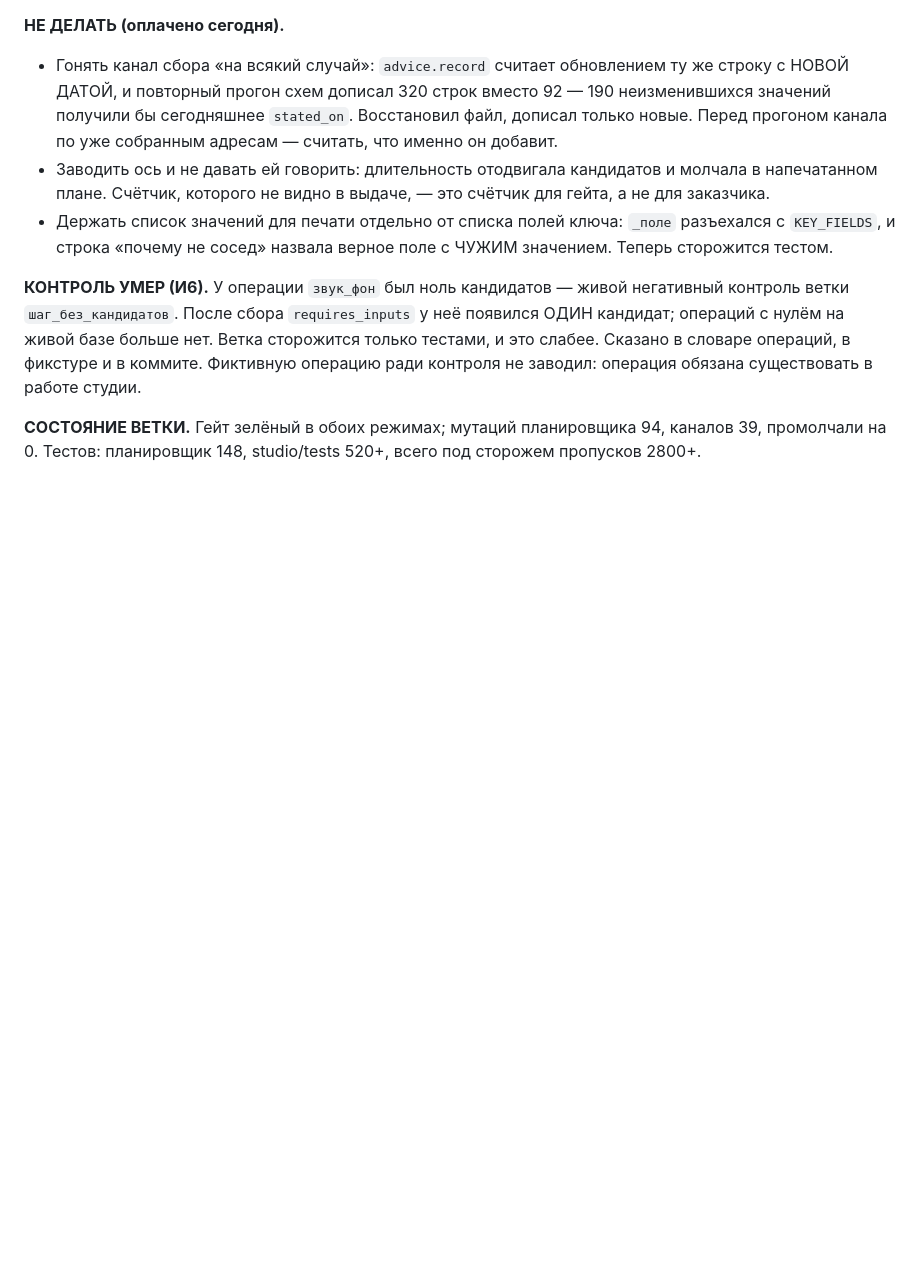
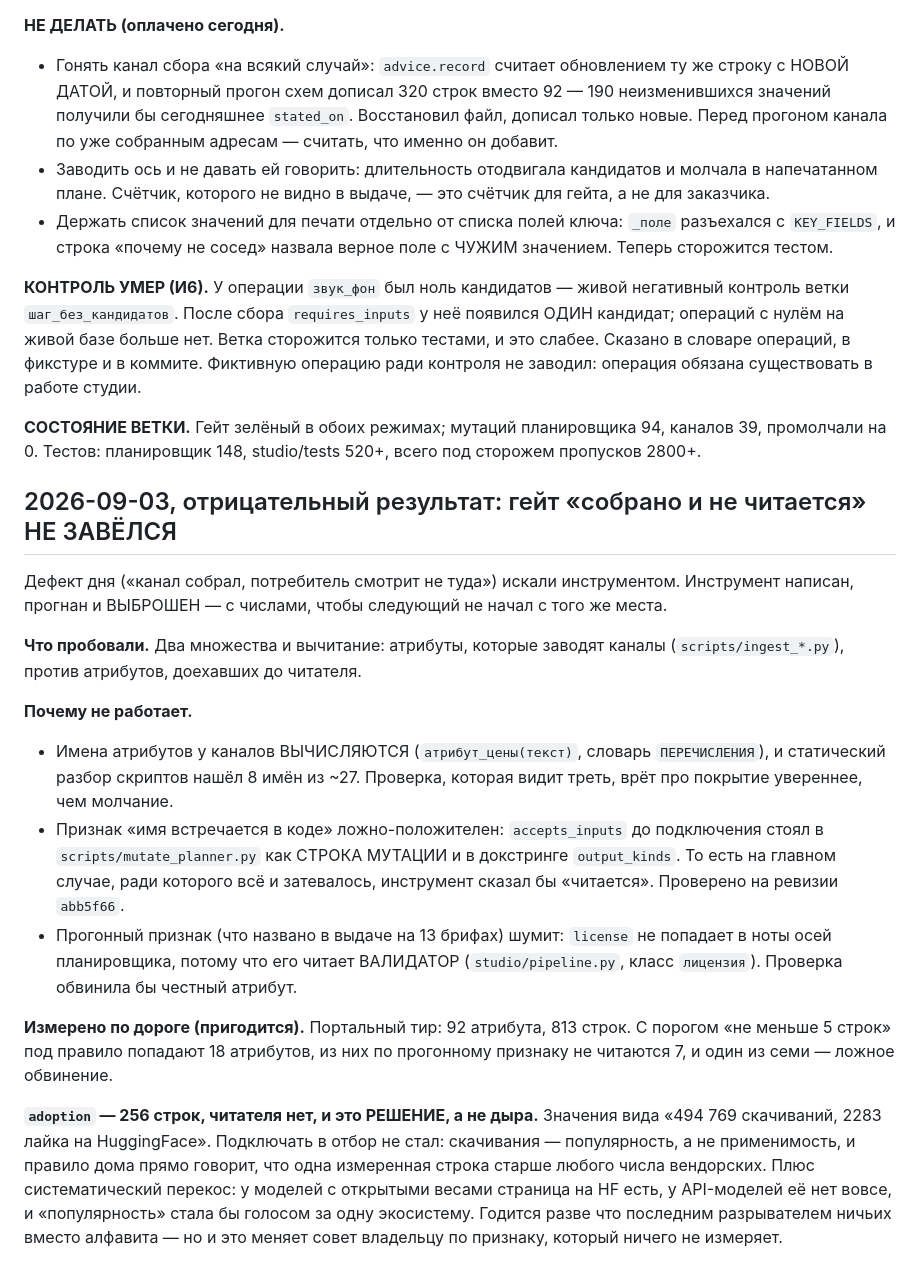
Before and after one commit to greenflac/lipsync-templates, a Markdown page: HANDOFF_claude-multiagent-prompt-engineer-orchestrator-7yamj4.md, the part around the change. GitHub-like rendering; blank space fills up the shorter version.

Commit message:
Хэндоф: гейт «собрано и не читается» не завёлся, и почему
И6: отрицательный результат с числами и условиями. Инструмент написан,
прогнан, выброшен; на главном случае (accepts_inputs) он сказал бы
«читается», потому что имя стояло строкой мутации в чужом скрипте.

Co-Authored-By: Claude Opus 5 <noreply@anthropic.com>
Claude-Session: https://claude.ai/code/session_01GrZWEdj2R79vVybiSLPUzX

```diff
--- a/HANDOFF_claude-multiagent-prompt-engineer-orchestrator-7yamj4.md
+++ b/HANDOFF_claude-multiagent-prompt-engineer-orchestrator-7yamj4.md
@@ -395,3 +395,38 @@ cookbook.openai.com 12, github.com 1). Положений теперь три;
 **СОСТОЯНИЕ ВЕТКИ.** Гейт зелёный в обоих режимах; мутаций планировщика 94,
 каналов 39, промолчали на 0. Тестов: планировщик 148, studio/tests 520+,
 всего под сторожем пропусков 2800+.
+
+## 2026-09-03, отрицательный результат: гейт «собрано и не читается» НЕ ЗАВЁЛСЯ
+
+Дефект дня («канал собрал, потребитель смотрит не туда») искали инструментом.
+Инструмент написан, прогнан и ВЫБРОШЕН — с числами, чтобы следующий не начал
+с того же места.
+
+**Что пробовали.** Два множества и вычитание: атрибуты, которые заводят каналы
+(`scripts/ingest_*.py`), против атрибутов, доехавших до читателя.
+
+**Почему не работает.**
+* Имена атрибутов у каналов ВЫЧИСЛЯЮТСЯ (`атрибут_цены(текст)`, словарь
+  `ПЕРЕЧИСЛЕНИЯ`), и статический разбор скриптов нашёл 8 имён из ~27. Проверка,
+  которая видит треть, врёт про покрытие увереннее, чем молчание.
+* Признак «имя встречается в коде» ложно-положителен: `accepts_inputs` до
+  подключения стоял в `scripts/mutate_planner.py` как СТРОКА МУТАЦИИ и в
+  докстринге `output_kinds`. То есть на главном случае, ради которого всё и
+  затевалось, инструмент сказал бы «читается». Проверено на ревизии `abb5f66`.
+* Прогонный признак (что названо в выдаче на 13 брифах) шумит: `license` не
+  попадает в ноты осей планировщика, потому что его читает ВАЛИДАТОР
+  (`studio/pipeline.py`, класс `лицензия`). Проверка обвинила бы честный
+  атрибут.
+
+**Измерено по дороге (пригодится).** Портальный тир: 92 атрибута, 813 строк.
+С порогом «не меньше 5 строк» под правило попадают 18 атрибутов, из них по
+прогонному признаку не читаются 7, и один из семи — ложное обвинение.
+
+**`adoption` — 256 строк, читателя нет, и это РЕШЕНИЕ, а не дыра.** Значения
+вида «494 769 скачиваний, 2283 лайка на HuggingFace». Подключать в отбор не
+стал: скачивания — популярность, а не применимость, и правило дома прямо
+говорит, что одна измеренная строка старше любого числа вендорских. Плюс
+систематический перекос: у моделей с открытыми весами страница на HF есть, у
+API-моделей её нет вовсе, и «популярность» стала бы голосом за одну экосистему.
+Годится разве что последним разрывателем ничьих вместо алфавита — но и это
+меняет совет владельцу по признаку, который ничего не измеряет.
```
